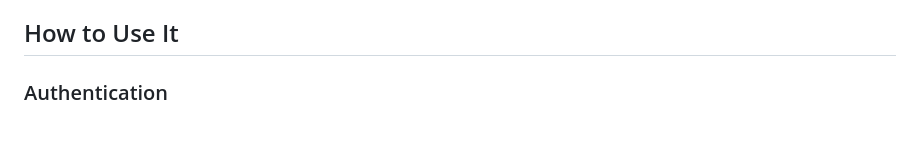
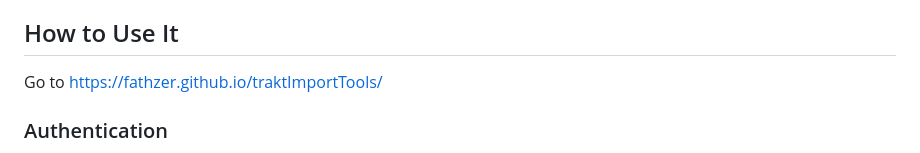
Before and after one commit to fathzer/traktImportTools, a Markdown page: README.md, the part around the change. Rendered like a GitHub page; blank space fills up the shorter version.

Commit message:
Add link to Trakt Import Tools in README
Added a link to the Trakt Import Tools website in the usage section.

```diff
--- a/README.md
+++ b/README.md
@@ -16,6 +16,8 @@ It is a lightweight, client-side JavaScript application to explore your Trakt mo
 - **Retry Failed Episodes:** Retry synchronization of failed episodes after correcting their IMDb IDs.
 
 ## How to Use It
+
+Go to https://fathzer.github.io/traktImportTools/
 
 ### Authentication
 1. Click "Connect to Trakt" to authenticate using OAuth2 Device Flow.
```
